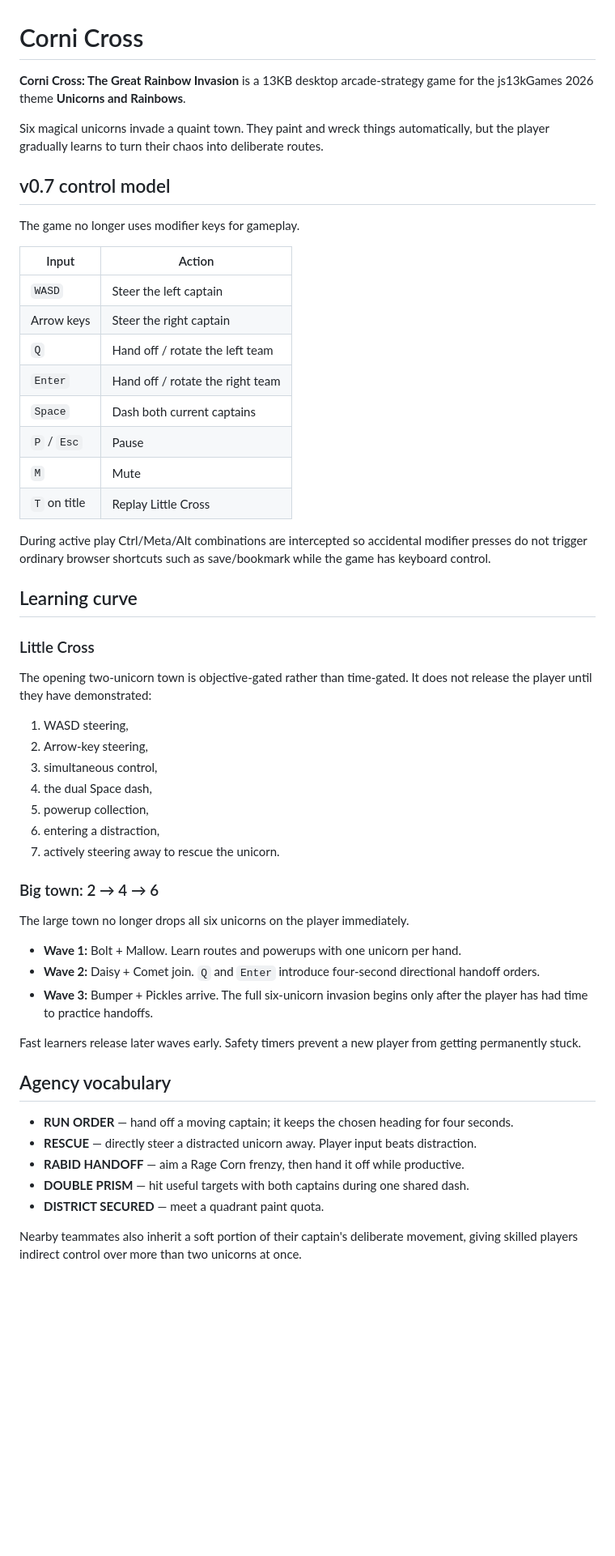
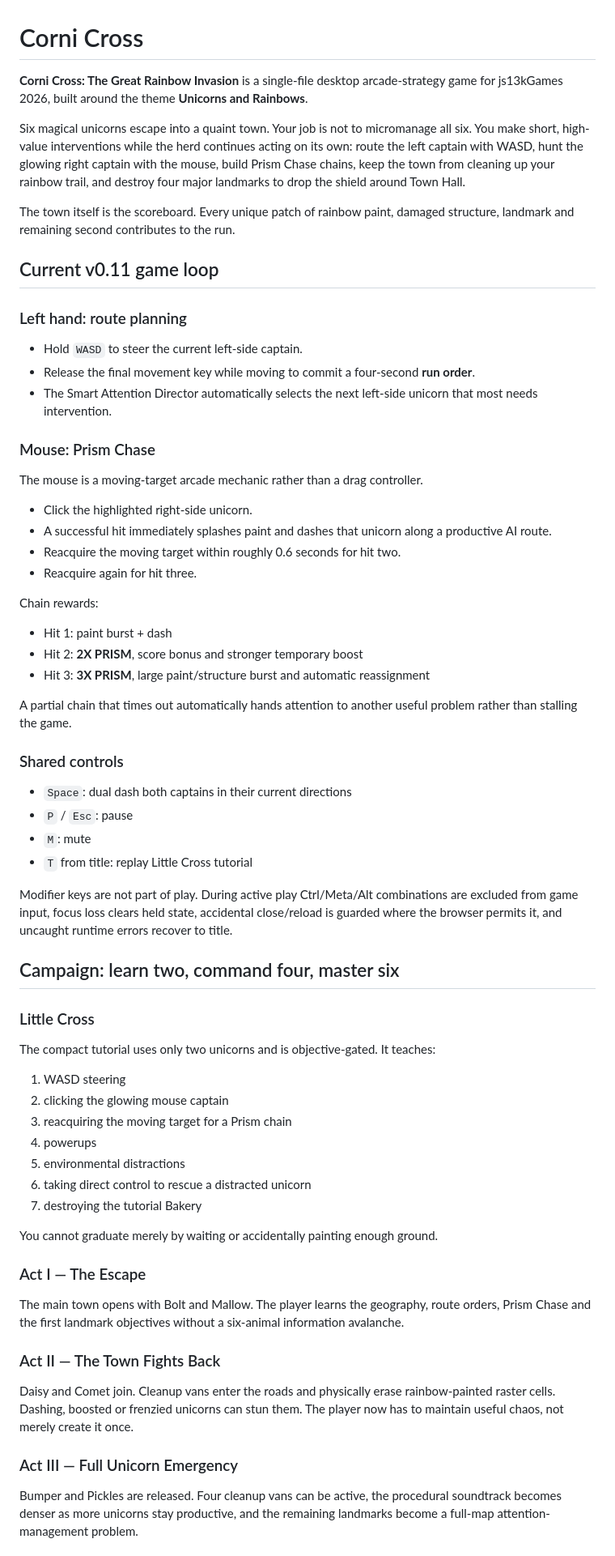
Before and after one commit to sidhulyalkar/corni-cross, a Markdown page: README.md, the part around one of its changes. Shown at 81% size. Rendered like a GitHub page; blank space fills up the shorter version.

Commit message:
docs: rewrite README for v0.11 landmark campaign

```diff
--- a/README.md
+++ b/README.md
@@ -1,57 +1,70 @@
 # Corni Cross
 
-**Corni Cross: The Great Rainbow Invasion** is a 13KB desktop arcade-strategy game for the js13kGames 2026 theme **Unicorns and Rainbows**.
+**Corni Cross: The Great Rainbow Invasion** is a single-file desktop arcade-strategy game for js13kGames 2026, built around the theme **Unicorns and Rainbows**.
 
-Six magical unicorns invade a quaint town. They paint and wreck things automatically, but the player gradually learns to turn their chaos into deliberate routes.
+Six magical unicorns escape into a quaint town. Your job is not to micromanage all six. You make short, high-value interventions while the herd continues acting on its own: route the left captain with WASD, hunt the glowing right captain with the mouse, build Prism Chase chains, keep the town from cleaning up your rainbow trail, and destroy four major landmarks to drop the shield around Town Hall.
 
-## v0.7 control model
+The town itself is the scoreboard. Every unique patch of rainbow paint, damaged structure, landmark and remaining second contributes to the run.
 
-The game no longer uses modifier keys for gameplay.
+## Current v0.11 game loop
 
-| Input | Action |
-| --- | --- |
-| `WASD` | Steer the left captain |
-| Arrow keys | Steer the right captain |
-| `Q` | Hand off / rotate the left team |
-| `Enter` | Hand off / rotate the right team |
-| `Space` | Dash both current captains |
-| `P` / `Esc` | Pause |
-| `M` | Mute |
-| `T` on title | Replay Little Cross |
+### Left hand: route planning
 
-During active play Ctrl/Meta/Alt combinations are intercepted so accidental modifier presses do not trigger ordinary browser shortcuts such as save/bookmark while the game has keyboard control.
+- Hold `WASD` to steer the current left-side captain.
+- Release the final movement key while moving to commit a four-second **run order**.
+- The Smart Attention Director automatically selects the next left-side unicorn that most needs intervention.
 
-## Learning curve
+### Mouse: Prism Chase
+
+The mouse is a moving-target arcade mechanic rather than a drag controller.
+
+- Click the highlighted right-side unicorn.
+- A successful hit immediately splashes paint and dashes that unicorn along a productive AI route.
+- Reacquire the moving target within roughly 0.6 seconds for hit two.
+- Reacquire again for hit three.
+
+Chain rewards:
+
+- Hit 1: paint burst + dash
+- Hit 2: **2X PRISM**, score bonus and stronger temporary boost
+- Hit 3: **3X PRISM**, large paint/structure burst and automatic reassignment
+
+A partial chain that times out automatically hands attention to another useful problem rather than stalling the game.
+
+### Shared controls
+
+- `Space`: dual dash both captains in their current directions
+- `P` / `Esc`: pause
+- `M`: mute
+- `T` from title: replay Little Cross tutorial
+
+Modifier keys are not part of play. During active play Ctrl/Meta/Alt combinations are excluded from game input, focus loss clears held state, accidental close/reload is guarded where the browser permits it, and uncaught runtime errors recover to title.
+
+## Campaign: learn two, command four, master six
 
 ### Little Cross
 
-The opening two-unicorn town is objective-gated rather than time-gated. It does not release the player until they have demonstrated:
+The compact tutorial uses only two unicorns and is objective-gated. It teaches:
 
-1. WASD steering,
-2. Arrow-key steering,
-3. simultaneous control,
-4. the dual Space dash,
-5. powerup collection,
-6. entering a distraction,
-7. actively steering away to rescue the unicorn.
+1. WASD steering
+2. clicking the glowing mouse captain
+3. reacquiring the moving target for a Prism chain
+4. powerups
+5. environmental distractions
+6. taking direct control to rescue a distracted unicorn
+7. destroying the tutorial Bakery
 
-### Big town: 2 → 4 → 6
+You cannot graduate merely by waiting or accidentally painting enough ground.
 
-The large town no longer drops all six unicorns on the player immediately.
+### Act I — The Escape
 
-- **Wave 1:** Bolt + Mallow. Learn routes and powerups with one unicorn per hand.
-- **Wave 2:** Daisy + Comet join. `Q` and `Enter` introduce four-second directional handoff orders.
-- **Wave 3:** Bumper + Pickles arrive. The full six-unicorn invasion begins only after the player has had time to practice handoffs.
+The main town opens with Bolt and Mallow. The player learns the geography, route orders, Prism Chase and the first landmark objectives without a six-animal information avalanche.
 
-Fast learners release later waves early. Safety timers prevent a new player from getting permanently stuck.
+### Act II — The Town Fights Back
 
-## Agency vocabulary
+Daisy and Comet join. Cleanup vans enter the roads and physically erase rainbow-painted raster cells. Dashing, boosted or frenzied unicorns can stun them. The player now has to maintain useful chaos, not merely create it once.
 
-- **RUN ORDER** — hand off a moving captain; it keeps the chosen heading for four seconds.
-- **RESCUE** — directly steer a distracted unicorn away. Player input beats distraction.
-- **RABID HANDOFF** — aim a Rage Corn frenzy, then hand it off while productive.
-- **DOUBLE PRISM** — hit useful targets with both captains during one shared dash.
-- **DISTRICT SECURED** — meet a quadrant paint quota.
+### Act III — Full Unicorn Emergency
 
-Nearby teammates also inherit a soft portion of their captain's deliberate movement, giving skilled players indirect control over more than two unicorns at once.
+Bumper and Pickles are released. Four cleanup vans can be active, the procedural soundtrack becomes denser as more unicorns stay productive, and the remaining landmarks become a full-map attention-management problem.
 
```
Also changed, not shown: other parts of README.md (+69 -6 lines).
